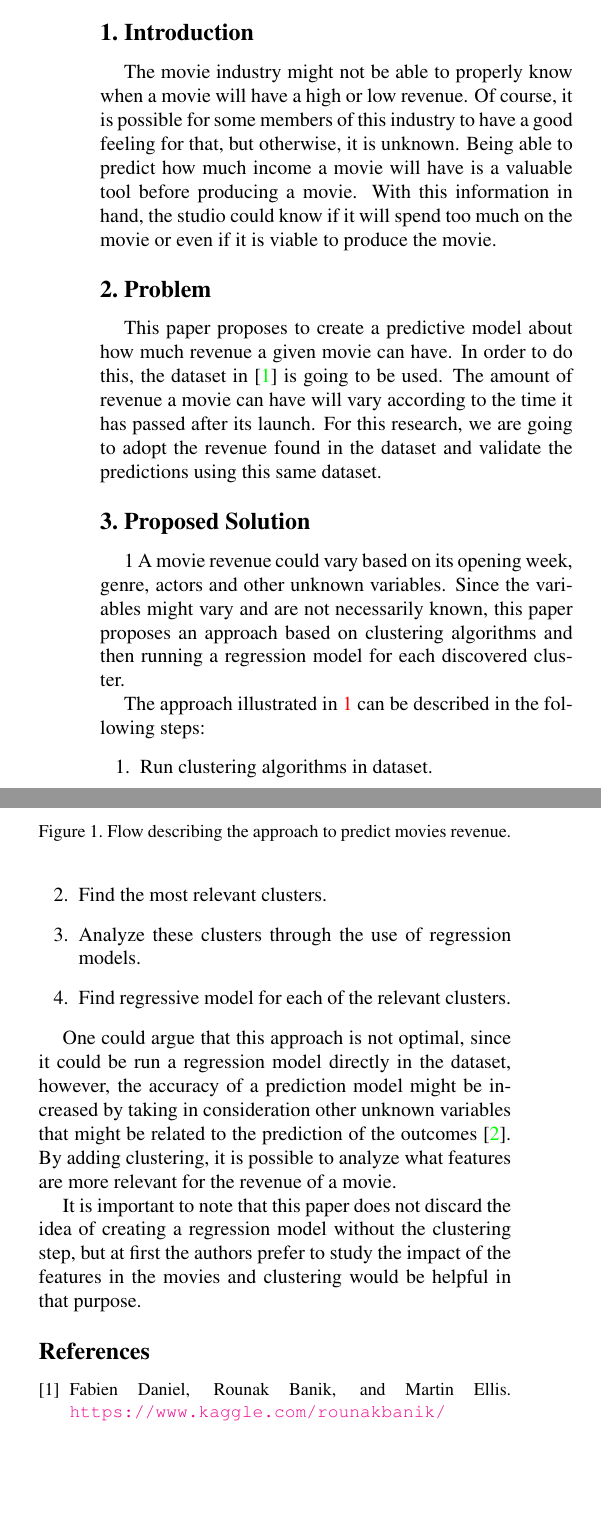
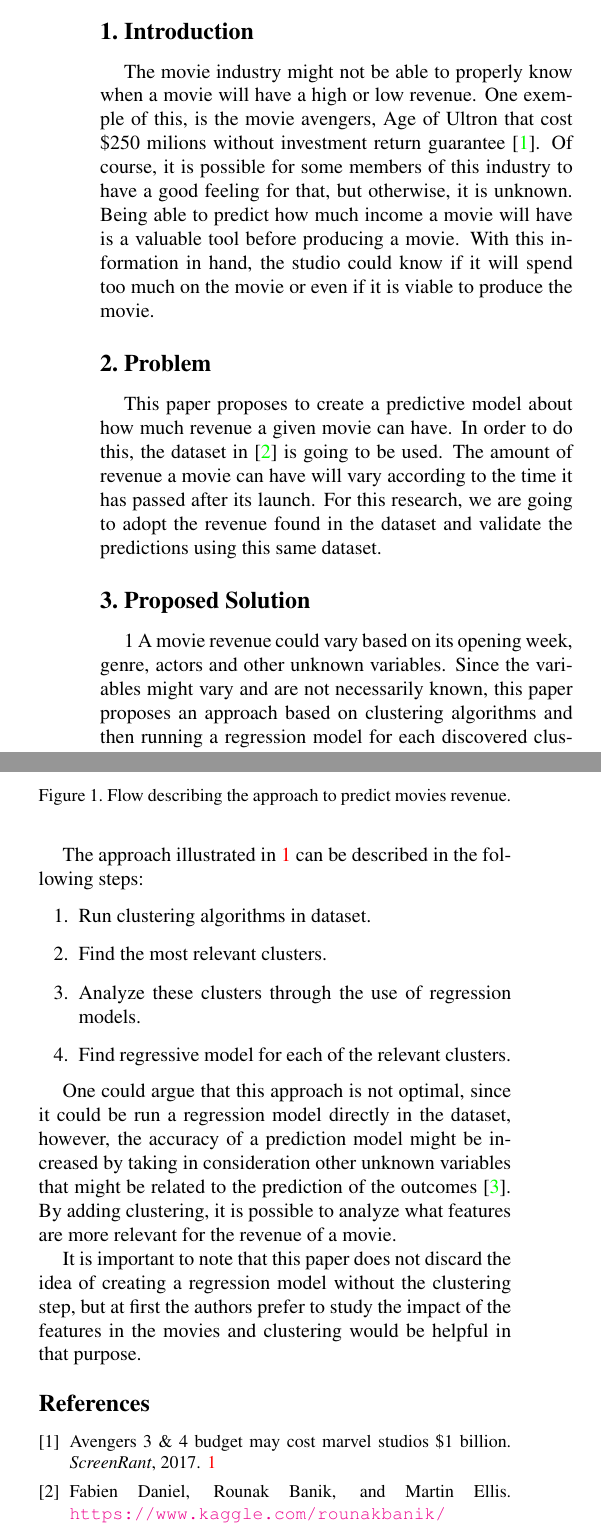
Before and after one commit to lsvinicius/MO444A, a LaTeX paper (main.tex, which reads refs.bib): two parts of the columns of the page before the commit and two parts of the columns of page 1 of 2 after it, joined at a grey line, cut so that both start at the same text, the shorter picture padded with empty space. Compiled offline with pdfLaTeX; the source files are stored in an older character set and shown here as Unicode.

Commit message:
Ajuste no documento

```diff
--- a/main.tex
+++ b/main.tex
@@ -18,6 +18,7 @@
 \newcommand{\CITEONE}[2]{\mbox{#1 \cite{#2}}}
 \newcommand{\CITETWO}[3]{\mbox{#1 and #2 \cite{#3}}}
 \newcommand{\CITEN}[2]{\mbox{#1 et al. \cite{#2}}}
+\newcommand{\CITEFOUR}[3]{\mbox{#1 et al. \cite{#3}}}
 
 %%% Report beginning %%%%%%%%%%%%%%%%%%%%%%%%%%%%%%%%%%%%%%%%%%%%%%%%%%%%%%%%%%%%%%
 \begin{document}
@@ -37,7 +38,7 @@ Predicting the amount of money a movie can make is a valuable tool when deciding
 
 %%% Introduction %%%%%%%%%%%%%%%%%%%%%%%%%%%%%%%%%%%%%%%%%%%%%%%%%%%%%%%%%%%%%%%%%
 \section{Introduction}
-The movie industry might not be able to properly know when a movie will have a high or low revenue. Of course, it is possible for some members of this industry to have a good feeling for that, but otherwise, it is unknown. Being able to predict how much income a movie will have is a valuable tool before producing a movie. With this information in hand, the studio could know if it will spend too much on the movie or even if it is viable to produce the movie.
+The movie industry might not be able to properly know when a movie will have a high or low revenue. One exemple of this, is the movie avengers, Age of Ultron that cost \$250 milions without investment return guarantee \cite{Inf_Report2}. Of course, it is possible for some members of this industry to have a good feeling for that, but otherwise, it is unknown. Being able to predict how much income a movie will have is a valuable tool before producing a movie. With this information in hand, the studio could know if it will spend too much on the movie or even if it is viable to produce the movie.
 
 %%% Add section %%%%%%%%%%%%%%%%%%%%%%%%%%%%%%%%%%%%%%%%%%%%%%%%%%%%%%%%%%%%%%%%%%
 \section{Problem}
@@ -60,7 +61,7 @@ The approach illustrated in \ref{fig:methodology} can be described in the follow
   \item Find regressive model for each of the relevant clusters.
 \end{enumerate}
 
-One could argue that this approach is not optimal, since it could be run a regression model directly in the dataset, however, the accuracy of a prediction model might be increased by taking in consideration other unknown variables that might be related to the prediction of the outcomes \cite{Inf_Front}. By adding clustering, it is possible to analyze what features are more relevant for the revenue of a movie.
+One could argue that this approach is not optimal, since it could be run a regression model directly in the dataset, however, the accuracy of a prediction model might be increased by taking in consideration other unknown variables that might be related to the prediction of the outcomes \cite{Inf_Report}. By adding clustering, it is possible to analyze what features are more relevant for the revenue of a movie.
 
 It is important to note that this paper does not discard the idea of creating a regression model without the clustering step, but at first the authors prefer to study the impact of the features in the movies and clustering would be helpful in that purpose.
 
--- a/refs.bib
+++ b/refs.bib
@@ -12,3 +12,10 @@
  howpublished = "\url{https://www.kaggle.com/rounakbanik/the-movies-dataset}",
  note = {Online; Last access 10-March-2018}
 }
+@ARTICLE{Inf_Report2,
+autor = {Dan Zinski},
+title = {Avengers 3 \& 4 Budget May Cost Marvel Studios \$1 Billion},
+journal = {ScreenRant},
+year = {2017},
+DOI =  {https://screenrant.com/avengers-3-4-infinity-war-movie-budget-cost}
+}
```
Also changed, not shown: pics/methodology.png, refs.bib (2 more changed lines), 1 other file.
